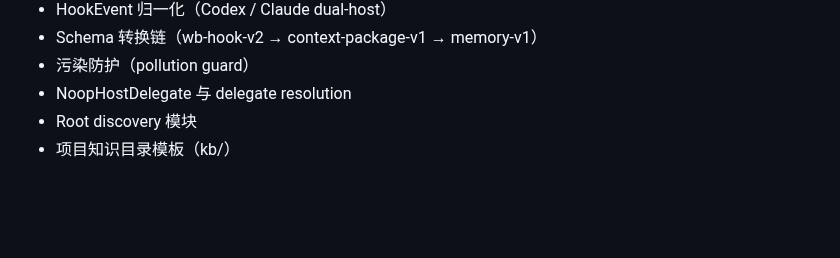
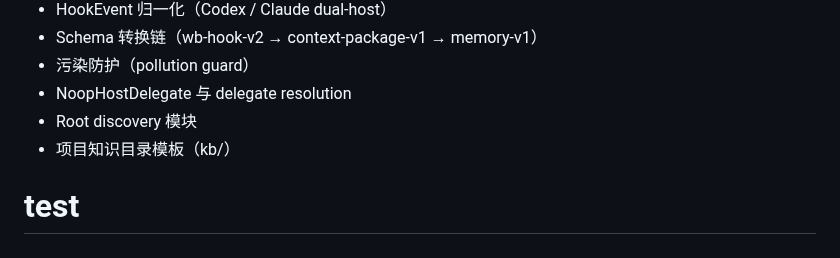
Before and after one commit to hdot123/memory, a Markdown page: CHANGELOG.md, the part around the change. Rendered like a GitHub page; blank space fills up the shorter version.

Commit message:
chore: 测试 CI webhook 触发

```diff
--- a/CHANGELOG.md
+++ b/CHANGELOG.md
@@ -263,3 +263,4 @@
 - NoopHostDelegate 与 delegate resolution
 - Root discovery 模块
 - 项目知识目录模板（kb/）
+# test
```
